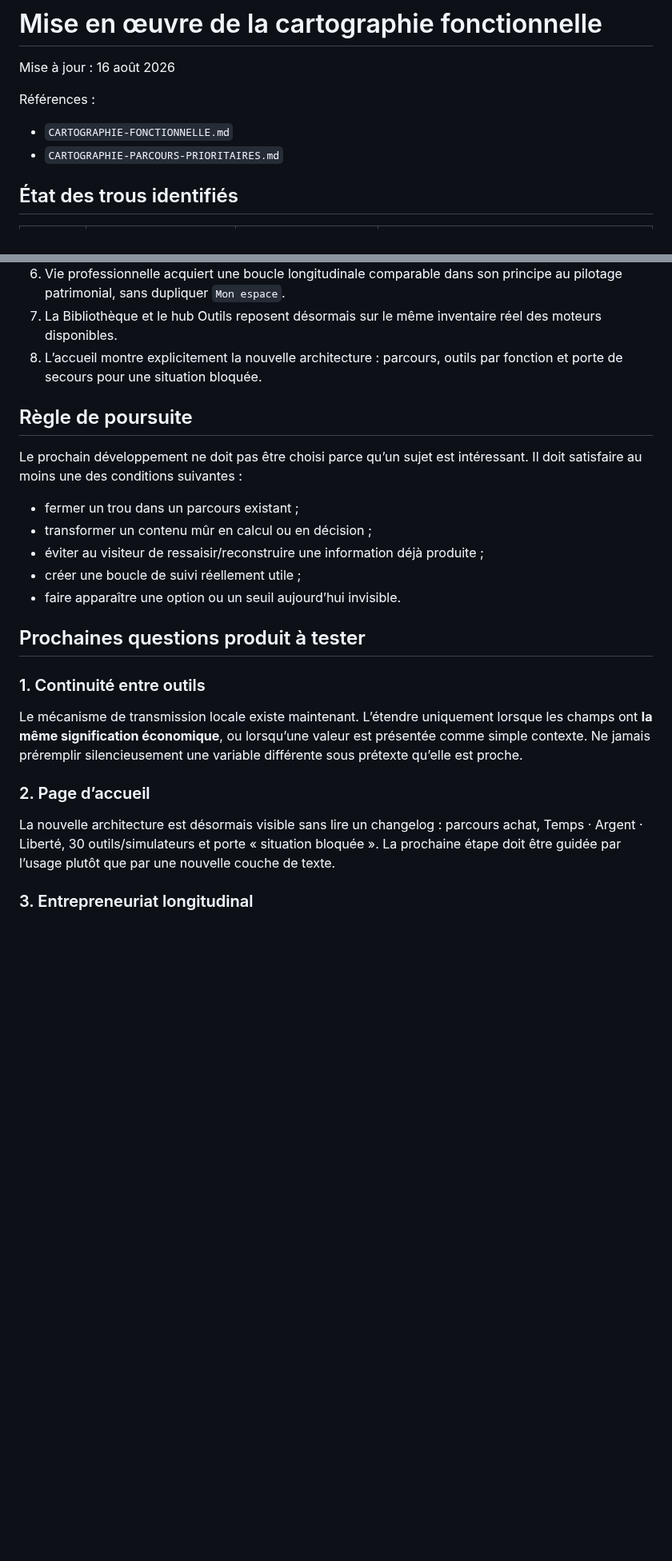
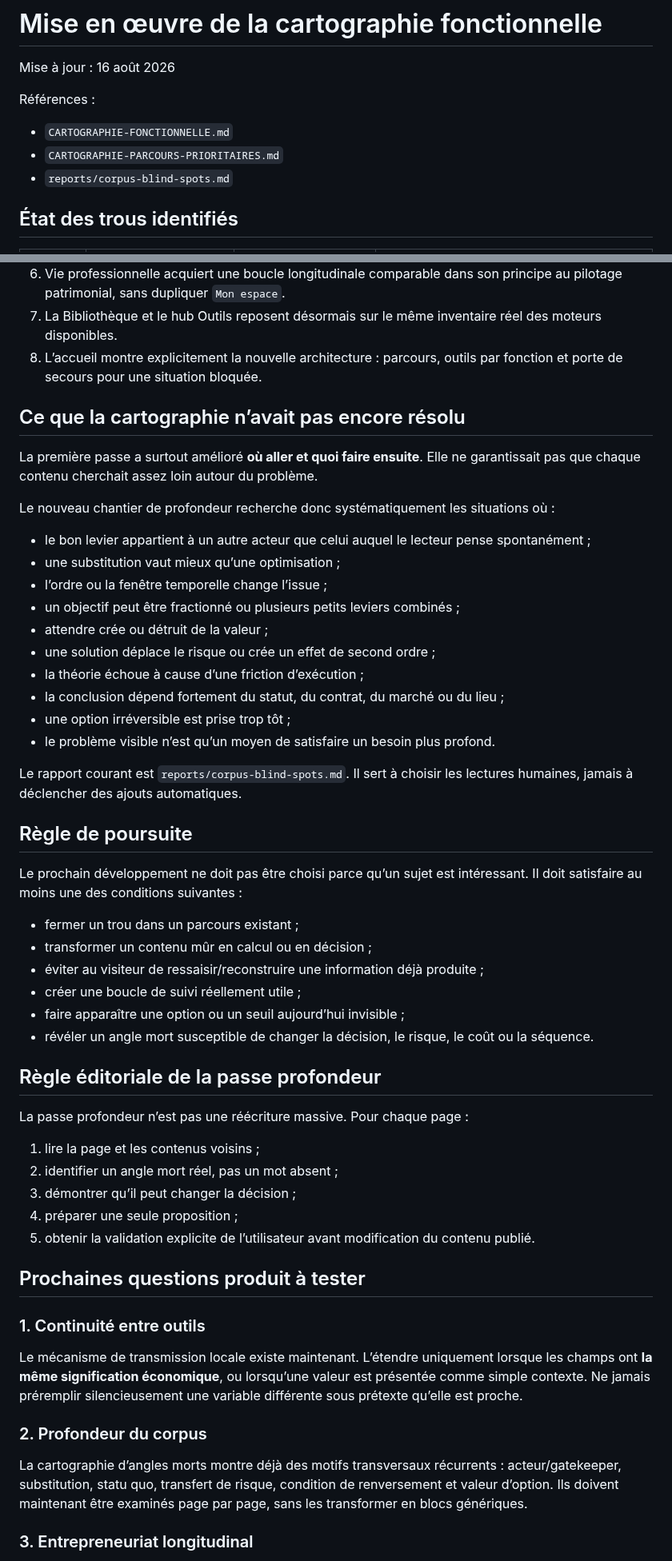
Before and after one commit to ContreEvidence/ContreEvidence.github.io, a Markdown page: reports/cartography-implementation.md, 2 parts joined by grey strips. Shown at 80% size. GitHub-like rendering; blank space fills up the shorter version.

Commit message:
Add depth and blind-spot pass to cartography implementation

```diff
--- a/reports/cartography-implementation.md
+++ b/reports/cartography-implementation.md
@@ -5,6 +5,7 @@ Mise à jour : 16 août 2026
 Références :
 - `CARTOGRAPHIE-FONCTIONNELLE.md`
 - `CARTOGRAPHIE-PARCOURS-PRIORITAIRES.md`
+- `reports/corpus-blind-spots.md`
 
 ## État des trous identifiés
 
@@ -33,6 +35,25 @@ Références :
 7. La Bibliothèque et le hub Outils reposent désormais sur le même inventaire réel des moteurs disponibles.
 8. L’accueil montre explicitement la nouvelle architecture : parcours, outils par fonction et porte de secours pour une situation bloquée.
 
+## Ce que la cartographie n’avait pas encore résolu
+
+La première passe a surtout amélioré **où aller et quoi faire ensuite**. Elle ne garantissait pas que chaque contenu cherchait assez loin autour du problème.
+
+Le nouveau chantier de profondeur recherche donc systématiquement les situations où :
+
+- le bon levier appartient à un autre acteur que celui auquel le lecteur pense spontanément ;
+- une substitution vaut mieux qu’une optimisation ;
+- l’ordre ou la fenêtre temporelle change l’issue ;
+- un objectif peut être fractionné ou plusieurs petits leviers combinés ;
+- attendre crée ou détruit de la valeur ;
+- une solution déplace le risque ou crée un effet de second ordre ;
+- la théorie échoue à cause d’une friction d’exécution ;
+- la conclusion dépend fortement du statut, du contrat, du marché ou du lieu ;
+- une option irréversible est prise trop tôt ;
+- le problème visible n’est qu’un moyen de satisfaire un besoin plus profond.
+
+Le rapport courant est `reports/corpus-blind-spots.md`. Il sert à choisir les lectures humaines, jamais à déclencher des ajouts automatiques.
+
 ## Règle de poursuite
 
 Le prochain développement ne doit pas être choisi parce qu’un sujet est intéressant. Il doit satisfaire au moins une des conditions suivantes :
@@ -41,7 +62,18 @@ Le prochain développement ne doit pas être choisi parce qu’un sujet est int
 - transformer un contenu mûr en calcul ou en décision ;
 - éviter au visiteur de ressaisir/reconstruire une information déjà produite ;
 - créer une boucle de suivi réellement utile ;
-- faire apparaître une option ou un seuil aujourd’hui invisible.
+- faire apparaître une option ou un seuil aujourd’hui invisible ;
+- révéler un angle mort susceptible de changer la décision, le risque, le coût ou la séquence.
+
+## Règle éditoriale de la passe profondeur
+
+La passe profondeur n’est pas une réécriture massive. Pour chaque page :
+
+1. lire la page et les contenus voisins ;
+2. identifier un angle mort réel, pas un mot absent ;
+3. démontrer qu’il peut changer la décision ;
+4. préparer une seule proposition ;
+5. obtenir la validation explicite de l’utilisateur avant modification du contenu publié.
 
 ## Prochaines questions produit à tester
 
@@ -49,9 +81,9 @@ Le prochain développement ne doit pas être choisi parce qu’un sujet est int
 
 Le mécanisme de transmission locale existe maintenant. L’étendre uniquement lorsque les champs ont **la même signification économique**, ou lorsqu’une valeur est présentée comme simple contexte. Ne jamais préremplir silencieusement une variable différente sous prétexte qu’elle est proche.
 
-### 2. Page d’accueil
+### 2. Profondeur du corpus
 
-La nouvelle architecture est désormais visible sans lire un changelog : parcours achat, Temps · Argent · Liberté, 30 outils/simulateurs et porte « situation bloquée ». La prochaine étape doit être guidée par l’usage plutôt que par une nouvelle couche de texte.
+La cartographie d’angles morts montre déjà des motifs transversaux récurrents : acteur/gatekeeper, substitution, statu quo, transfert de risque, condition de renversement et valeur d’option. Ils doivent maintenant être examinés page par page, sans les transformer en blocs génériques.
 
 ### 3. Entrepreneuriat longitudinal
 
```
Also changed, not shown: other parts of reports/cartography-implementation.md (+1 -0 lines).
